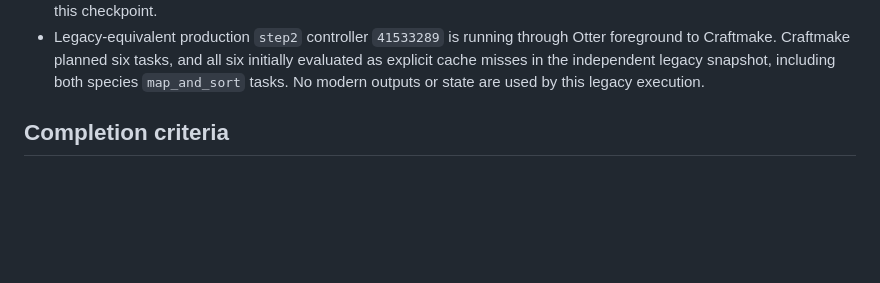
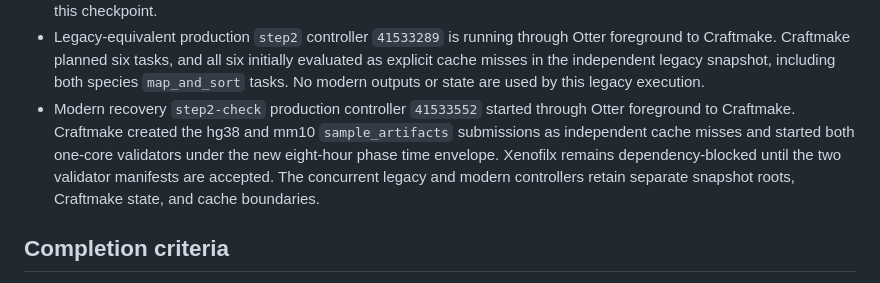
Before and after one commit to rainoffallingstar/otter-release, a Markdown page: docs/notes/2026-08-16-gate6-bs-pdx-craftmake-execution.md, the part around the change. GitHub-like rendering; blank space fills up the shorter version.

Commit message:
docs: record concurrent checker and legacy mappings

```diff
--- a/docs/notes/2026-08-16-gate6-bs-pdx-craftmake-execution.md
+++ b/docs/notes/2026-08-16-gate6-bs-pdx-craftmake-execution.md
@@ -366,6 +366,13 @@ compatibility path.
   initially evaluated as explicit cache misses in the independent legacy
   snapshot, including both species `map_and_sort` tasks. No modern outputs or
   state are used by this legacy execution.
+- Modern recovery `step2-check` production controller `41533552` started
+  through Otter foreground to Craftmake. Craftmake created the hg38 and mm10
+  `sample_artifacts` submissions as independent cache misses and started both
+  one-core validators under the new eight-hour phase time envelope. Xenofilx
+  remains dependency-blocked until the two validator manifests are accepted.
+  The concurrent legacy and modern controllers retain separate snapshot roots,
+  Craftmake state, and cache boundaries.
 
 ## Completion criteria
 
```
